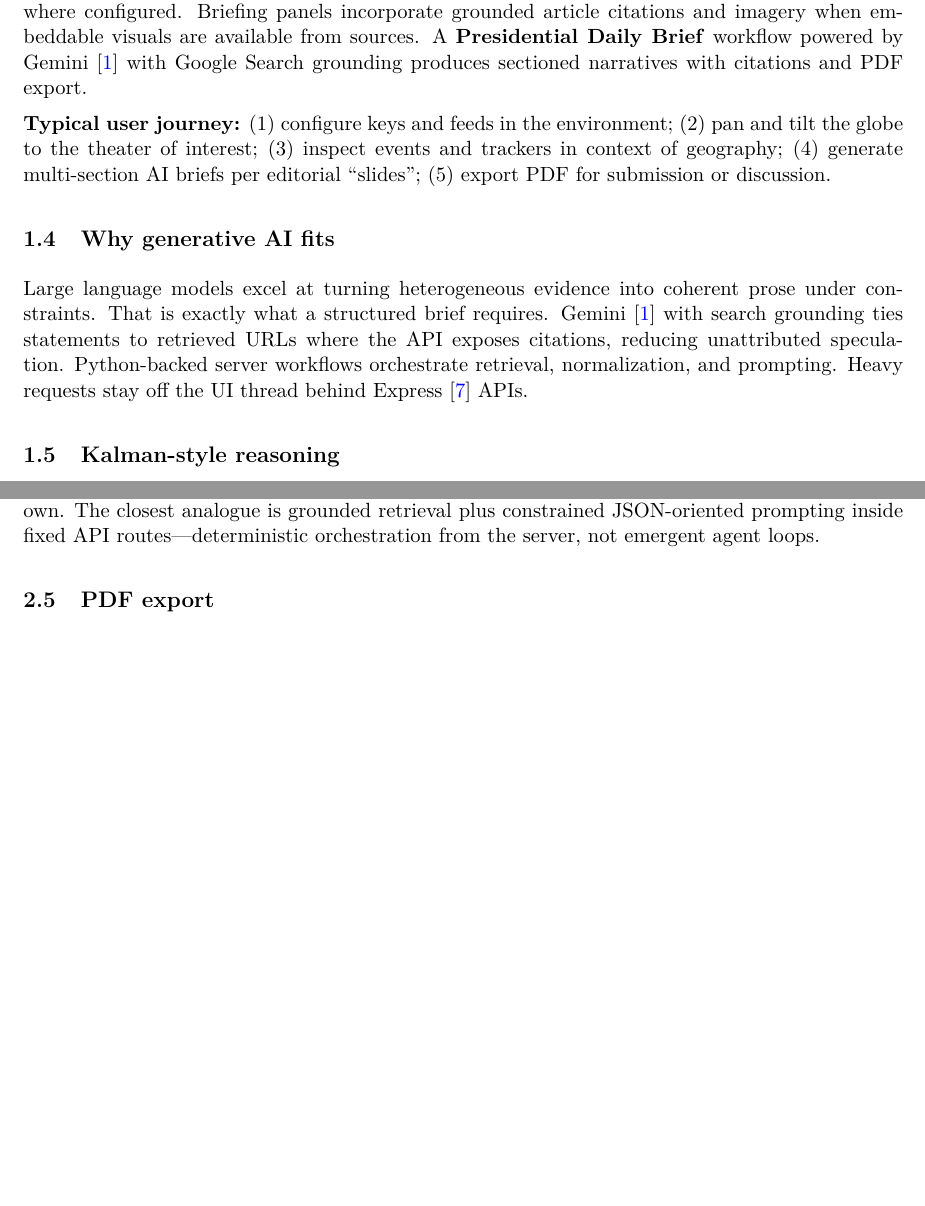
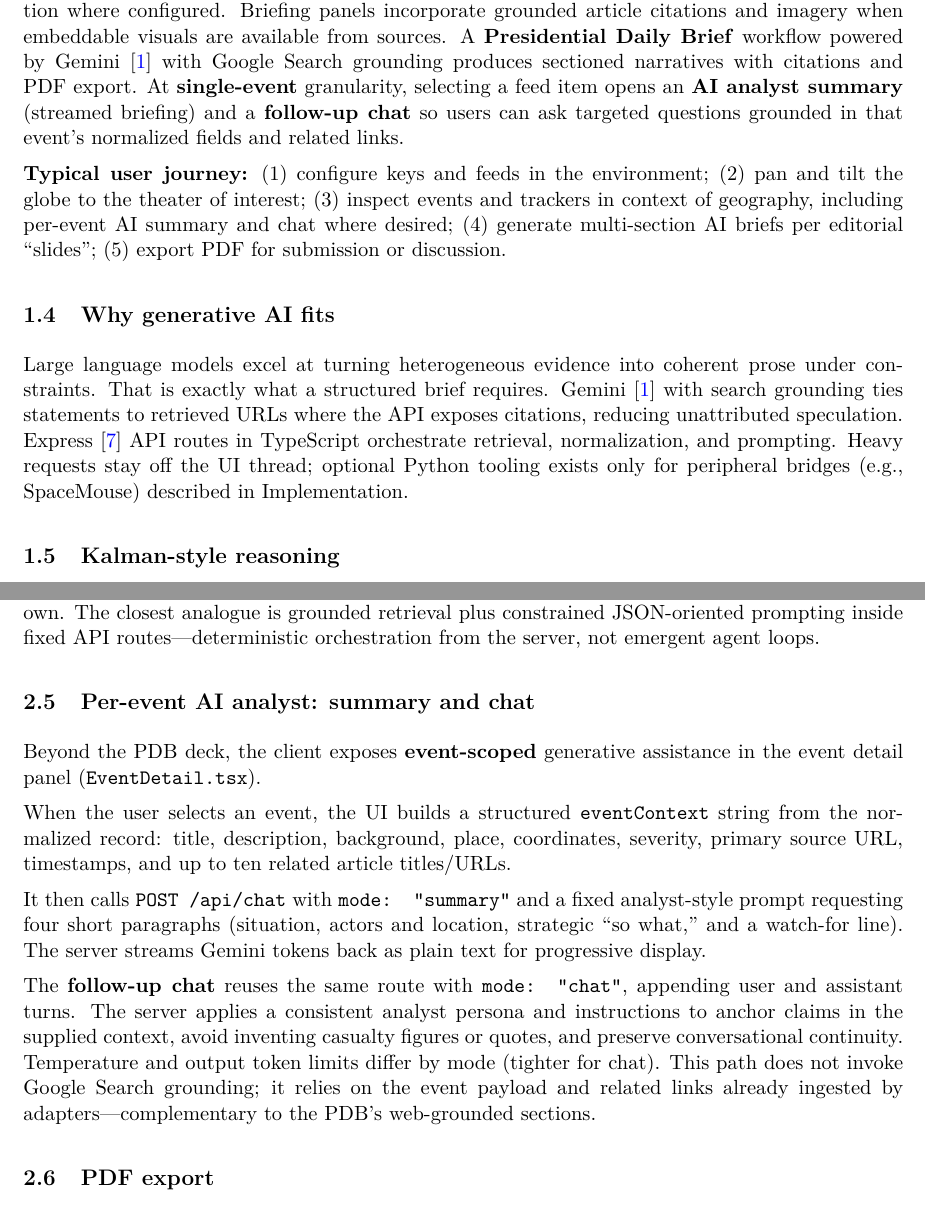
Before and after one commit to Ben-W-Yal/Good_Vibes_Final_Project, a LaTeX document (main.tex, which reads sections/implementation.tex, sections/introduction.tex): two parts of pages 3 and 5 of 12 before the commit and two parts of pages 3 and 5 of 13 after it, joined at a grey line, cut so that both start at the same text, the shorter picture padded with empty space. Compiled offline with pdfLaTeX.

Commit message:
Document per-event AI analyst summary and chat; add figure; align stack wording.
Made-with: Cursor

```diff
--- a/sections/implementation.tex
+++ b/sections/implementation.tex
@@ -31,6 +31,16 @@ Generation proceeds \textbf{section by section} (one request per thematic slide)
 
 \textbf{Agentic tooling:} We do not rely on open-ended autonomous agents browsing the web on their own. The closest analogue is grounded retrieval plus constrained JSON-oriented prompting inside fixed API routes---deterministic orchestration from the server, not emergent agent loops.
 
+\subsection{Per-event AI analyst: summary and chat}
+
+Beyond the PDB deck, the client exposes \textbf{event-scoped} generative assistance in the event detail panel (\texttt{EventDetail.tsx}).
+
+When the user selects an event, the UI builds a structured \texttt{eventContext} string from the normalized record: title, description, background, place, coordinates, severity, primary source URL, timestamps, and up to ten related article titles/URLs.
+
+It then calls \texttt{POST /api/chat} with \texttt{mode: "summary"} and a fixed analyst-style prompt requesting four short paragraphs (situation, actors and location, strategic ``so what,'' and a watch-for line). The server streams Gemini tokens back as plain text for progressive display.
+
+The \textbf{follow-up chat} reuses the same route with \texttt{mode: "chat"}, appending user and assistant turns. The server applies a consistent analyst persona and instructions to anchor claims in the supplied context, avoid inventing casualty figures or quotes, and preserve conversational continuity. Temperature and output token limits differ by mode (tighter for chat). This path does not invoke Google Search grounding; it relies on the event payload and related links already ingested by adapters---complementary to the PDB's web-grounded sections.
+
 \subsection{PDF export}
 
 Brief PDF export is handled \textbf{in the browser}: the UI captures rendered slide content and emits a PDF (client-side libraries), avoiding server-side storage of generated documents.
--- a/sections/introduction.tex
+++ b/sections/introduction.tex
@@ -12,16 +12,16 @@ The core problem is \textbf{situational overload}: too many sources, too little
 
 \textbf{Inputs} include configurable OSINT-style event feeds (e.g., GDELT-style news intensity~\cite{gdelt} and structured conflict datasets such as ACLED~\cite{acled} where enabled), optional live trackers for aircraft, maritime traffic, and satellite propagation from public catalogs~\cite{celestrak}, plus user-selected filters for region and time.
 
-\textbf{Outputs} include an interactive \textbf{3D globe} (CesiumJS~\cite{cesium}) with terrain and building visualization where configured. Briefing panels incorporate grounded article citations and imagery when embeddable visuals are available from sources. A \textbf{Presidential Daily Brief} workflow powered by Gemini~\cite{gemini-api} with Google Search grounding produces sectioned narratives with citations and PDF export.
+\textbf{Outputs} include an interactive \textbf{3D globe} (CesiumJS~\cite{cesium}) with terrain and building visualization where configured. Briefing panels incorporate grounded article citations and imagery when embeddable visuals are available from sources. A \textbf{Presidential Daily Brief} workflow powered by Gemini~\cite{gemini-api} with Google Search grounding produces sectioned narratives with citations and PDF export. At \textbf{single-event} granularity, selecting a feed item opens an \textbf{AI analyst summary} (streamed briefing) and a \textbf{follow-up chat} so users can ask targeted questions grounded in that event's normalized fields and related links.
 
-\textbf{Typical user journey:} (1)~configure keys and feeds in the environment; (2)~pan and tilt the globe to the theater of interest; (3)~inspect events and trackers in context of geography; (4)~generate multi-section AI briefs per editorial ``slides''; (5)~export PDF for submission or discussion.
+\textbf{Typical user journey:} (1)~configure keys and feeds in the environment; (2)~pan and tilt the globe to the theater of interest; (3)~inspect events and trackers in context of geography, including per-event AI summary and chat where desired; (4)~generate multi-section AI briefs per editorial ``slides''; (5)~export PDF for submission or discussion.
 
 \subsection{Why generative AI fits}
 
 Large language models excel at turning heterogeneous evidence into coherent prose under constraints.
 That is exactly what a structured brief requires.
 Gemini~\cite{gemini-api} with search grounding ties statements to retrieved URLs where the API exposes citations, reducing unattributed speculation.
-Python-backed server workflows orchestrate retrieval, normalization, and prompting. Heavy requests stay off the UI thread behind Express~\cite{express} APIs.
+Express~\cite{express} API routes in TypeScript orchestrate retrieval, normalization, and prompting. Heavy requests stay off the UI thread; optional Python tooling exists only for peripheral bridges (e.g., SpaceMouse) described in Implementation.
 
 \subsection{Kalman-style reasoning}
 
```
Also changed, not shown: sections/executive_summary.tex (+2 -2 lines), sections/results_analysis.tex (+11 -4 lines), README.md, figures/event-analyst.png (added), main.pdf.
